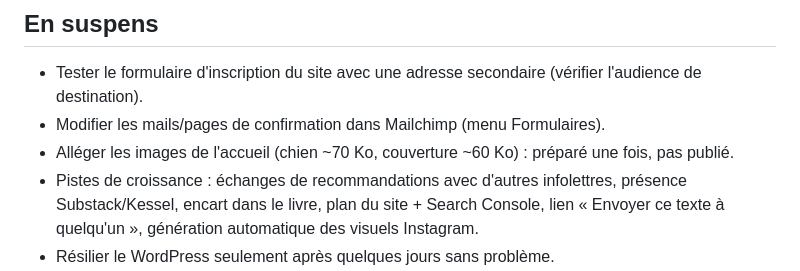
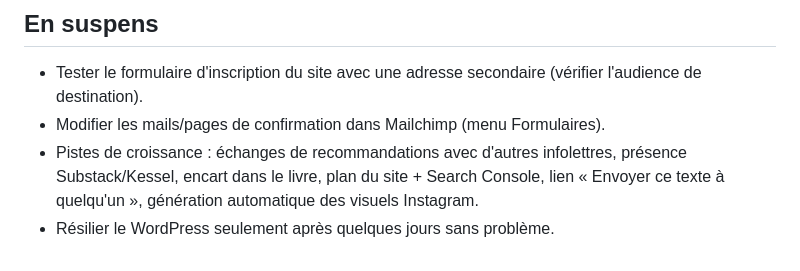
Before and after one commit to Gavrine/joursdefrancis, a Markdown page: CLAUDE.md, the part around the change. Rendered like a GitHub page.

Commit message:
Notes : images de l'accueil déjà allégées
Co-Authored-By: Claude Opus 5.5 <noreply@anthropic.com>
Claude-Session: https://claude.ai/code/session_01U4nZCg1jFjjspZDTGSPa7E

```diff
--- a/CLAUDE.md
+++ b/CLAUDE.md
@@ -40,6 +40,5 @@ Fichier de contexte pour reprendre le projet dans une nouvelle conversation sans
 
 - Tester le formulaire d'inscription du site avec une adresse secondaire (vérifier l'audience de destination).
 - Modifier les mails/pages de confirmation dans Mailchimp (menu Formulaires).
-- Alléger les images de l'accueil (chien ~70 Ko, couverture ~60 Ko) : préparé une fois, pas publié.
 - Pistes de croissance : échanges de recommandations avec d'autres infolettres, présence Substack/Kessel, encart dans le livre, plan du site + Search Console, lien « Envoyer ce texte à quelqu'un », génération automatique des visuels Instagram.
 - Résilier le WordPress seulement après quelques jours sans problème.
```
